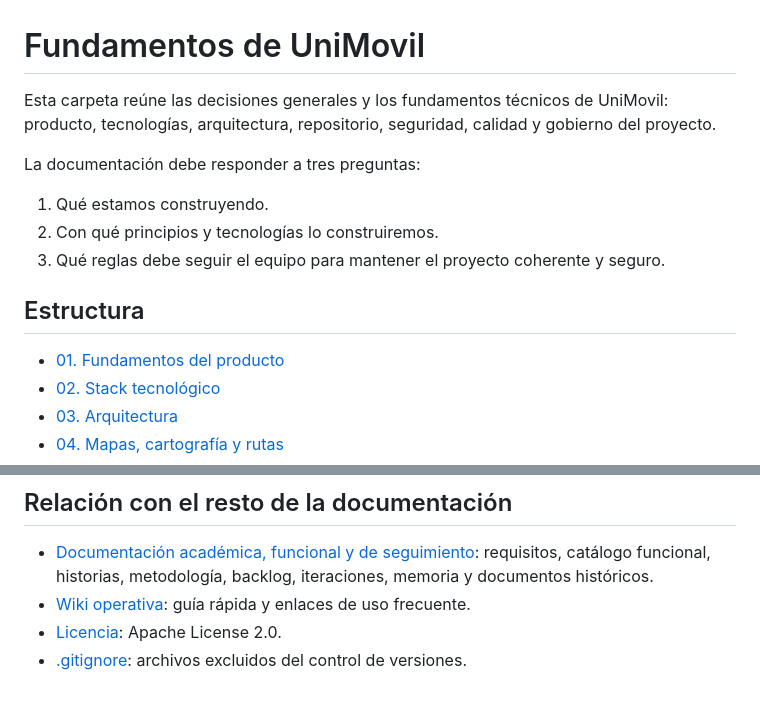
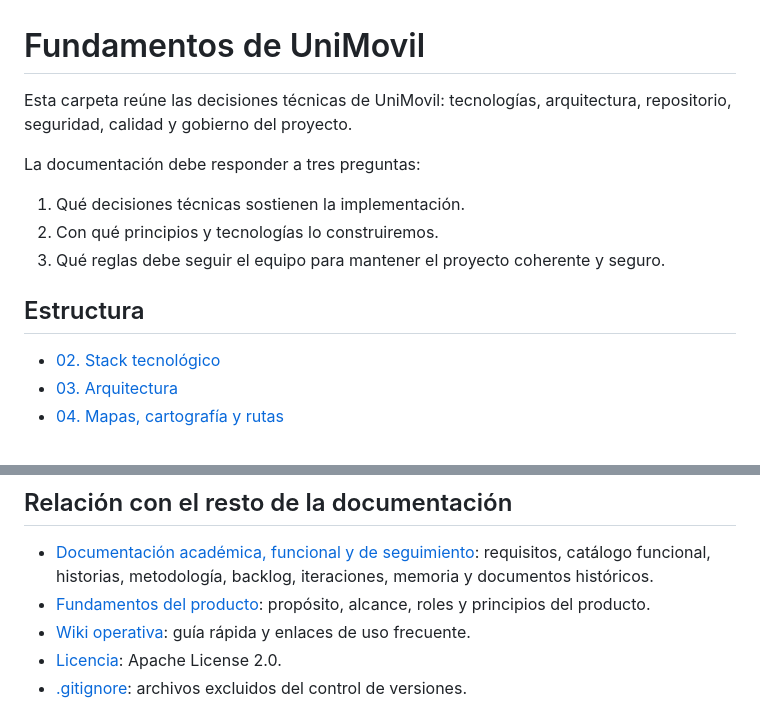
Before and after one commit to ddavid07/UniMovil, a Markdown page: docs/fundamentos/README.md, 2 parts joined by grey strips. GitHub-like rendering.

Commit message:
docs: move product foundations to documentation repository

```diff
--- a/docs/fundamentos/README.md
+++ b/docs/fundamentos/README.md
@@ -1,16 +1,15 @@
 # Fundamentos de UniMovil
 
-Esta carpeta reúne las decisiones generales y los fundamentos técnicos de UniMovil: producto, tecnologías, arquitectura, repositorio, seguridad, calidad y gobierno del proyecto.
+Esta carpeta reúne las decisiones técnicas de UniMovil: tecnologías, arquitectura, repositorio, seguridad, calidad y gobierno del proyecto.
 
 La documentación debe responder a tres preguntas:
 
-1. Qué estamos construyendo.
+1. Qué decisiones técnicas sostienen la implementación.
 2. Con qué principios y tecnologías lo construiremos.
 3. Qué reglas debe seguir el equipo para mantener el proyecto coherente y seguro.
 
 ## Estructura
 
-- [01. Fundamentos del producto](01-fundamentos-del-producto.md)
 - [02. Stack tecnológico](02-stack-tecnologico.md)
 - [03. Arquitectura](03-arquitectura.md)
 - [04. Mapas, cartografía y rutas](04-mapas-cartografia-y-rutas.md)
@@ -23,6 +22,7 @@ La documentación debe responder a tres preguntas:
 ## Relación con el resto de la documentación
 
 - [Documentación académica, funcional y de seguimiento](https://github.com/ddavid07/UniMovil-docs): requisitos, catálogo funcional, historias, metodología, backlog, iteraciones, memoria y documentos históricos.
+- [Fundamentos del producto](https://github.com/ddavid07/UniMovil-docs/blob/main/requirements/product-foundations.md): propósito, alcance, roles y principios del producto.
 - [Wiki operativa](https://github.com/ddavid07/UniMovil/wiki): guía rápida y enlaces de uso frecuente.
 - [Licencia](../../LICENSE): Apache License 2.0.
 - [.gitignore](../../.gitignore): archivos excluidos del control de versiones.
```
Also changed, not shown: docs/fundamentos/01-fundamentos-del-producto.md (deleted, +0 -58 lines).
